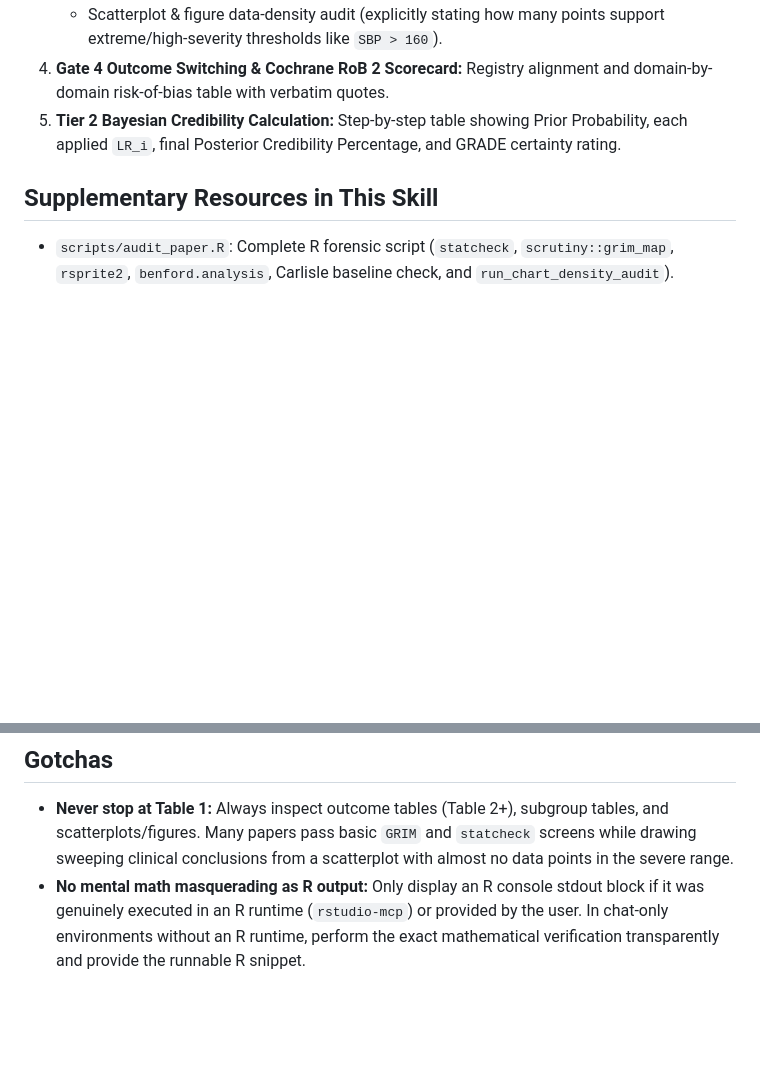
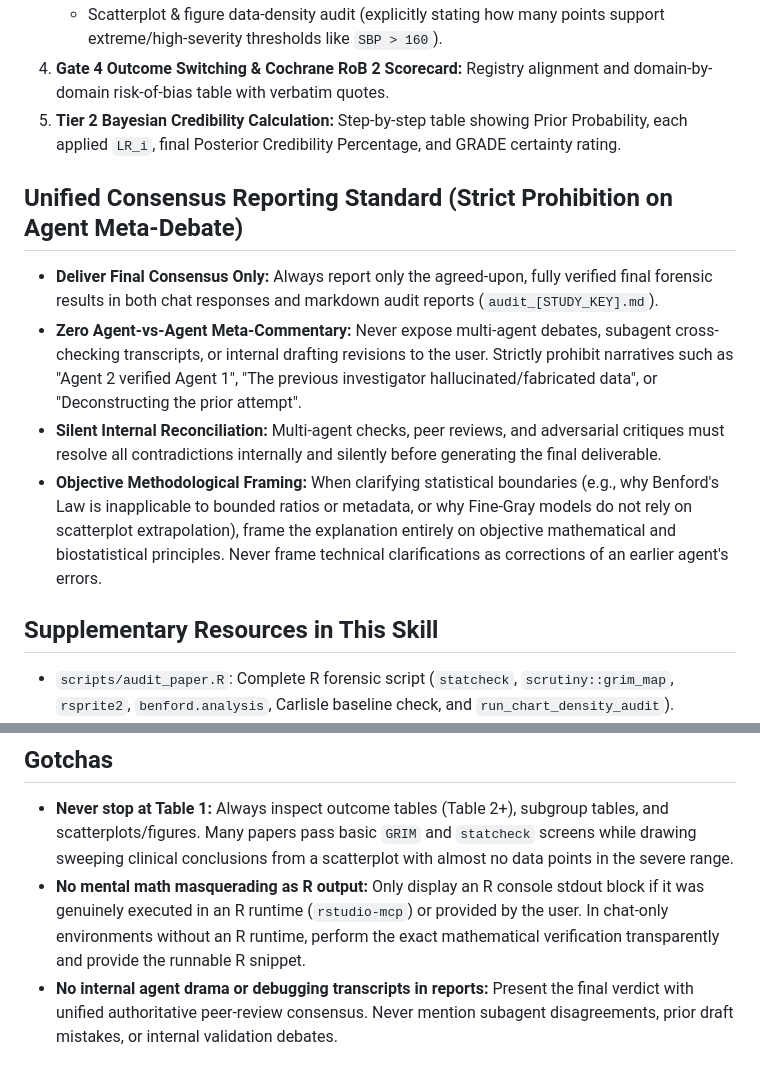
Before and after one commit to lauyeehow1986-hub/forensic_audit, a Markdown page: skills/forensic-auditor/SKILL.md, 2 parts joined by grey strips. Rendered like a GitHub page; blank space fills up the shorter version.

Commit message:
Enforce Unified Consensus Reporting standard and eliminate agent meta-debate

```diff
--- a/skills/forensic-auditor/SKILL.md
+++ b/skills/forensic-auditor/SKILL.md
@@ -93,6 +93,13 @@ Always present the final audit using these 5 sections:
 4. **Gate 4 Outcome Switching & Cochrane RoB 2 Scorecard:** Registry alignment and domain-by-domain risk-of-bias table with verbatim quotes.
 5. **Tier 2 Bayesian Credibility Calculation:** Step-by-step table showing Prior Probability, each applied `LR_i`, final Posterior Credibility Percentage, and GRADE certainty rating.
 
+## Unified Consensus Reporting Standard (Strict Prohibition on Agent Meta-Debate)
+
+- **Deliver Final Consensus Only:** Always report only the agreed-upon, fully verified final forensic results in both chat responses and markdown audit reports (`audit_[STUDY_KEY].md`).
+- **Zero Agent-vs-Agent Meta-Commentary:** Never expose multi-agent debates, subagent cross-checking transcripts, or internal drafting revisions to the user. Strictly prohibit narratives such as "Agent 2 verified Agent 1", "The previous investigator hallucinated/fabricated data", or "Deconstructing the prior attempt".
+- **Silent Internal Reconciliation:** Multi-agent checks, peer reviews, and adversarial critiques must resolve all contradictions internally and silently before generating the final deliverable.
+- **Objective Methodological Framing:** When clarifying statistical boundaries (e.g., why Benford's Law is inapplicable to bounded ratios or metadata, or why Fine-Gray models do not rely on scatterplot extrapolation), frame the explanation entirely on objective mathematical and biostatistical principles. Never frame technical clarifications as corrections of an earlier agent's errors.
+
 ## Supplementary Resources in This Skill
 
 - `scripts/audit_paper.R`: Complete R forensic script (`statcheck`, `scrutiny::grim_map`, `rsprite2`, `benford.analysis`, Carlisle baseline check, and `run_chart_density_audit`).
@@ -103,3 +110,4 @@ Always present the final audit using these 5 sections:
 
 - **Never stop at Table 1:** Always inspect outcome tables (Table 2+), subgroup tables, and scatterplots/figures. Many papers pass basic `GRIM` and `statcheck` screens while drawing sweeping clinical conclusions from a scatterplot with almost no data points in the severe range.
 - **No mental math masquerading as R output:** Only display an R console stdout block if it was genuinely executed in an R runtime (`rstudio-mcp`) or provided by the user. In chat-only environments without an R runtime, perform the exact mathematical verification transparently and provide the runnable R snippet.
+- **No internal agent drama or debugging transcripts in reports:** Present the final verdict with unified authoritative peer-review consensus. Never mention subagent disagreements, prior draft mistakes, or internal validation debates.
```
Also changed, not shown: AGENTS.md (+9 -1 lines), 1 other file.
